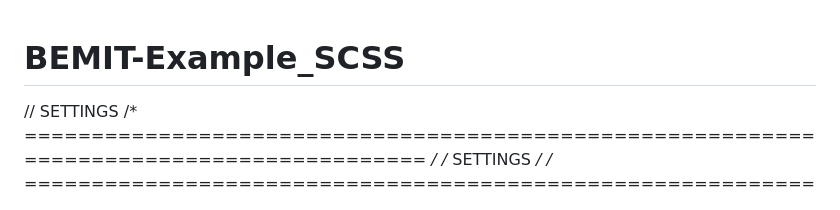
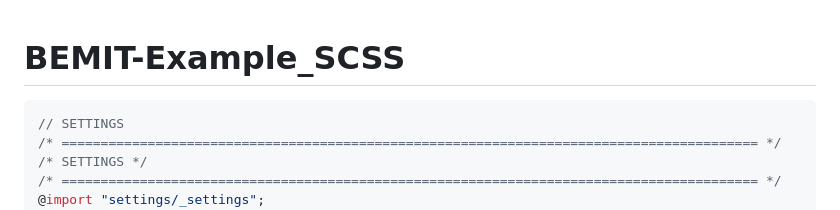
Before and after one commit to diegopagini/BEMIT-Example_SCSS, a Markdown page: README.md, the part around the change printed below. GitHub-like rendering.

````diff
--- a/README.md
+++ b/README.md
@@ -1,5 +1,6 @@
 # BEMIT-Example_SCSS
 
+```scss
 // SETTINGS
 /* ========================================================================================= */
 /* SETTINGS */
````
Also changed, not shown: other parts of README.md (+2 -0 lines).
